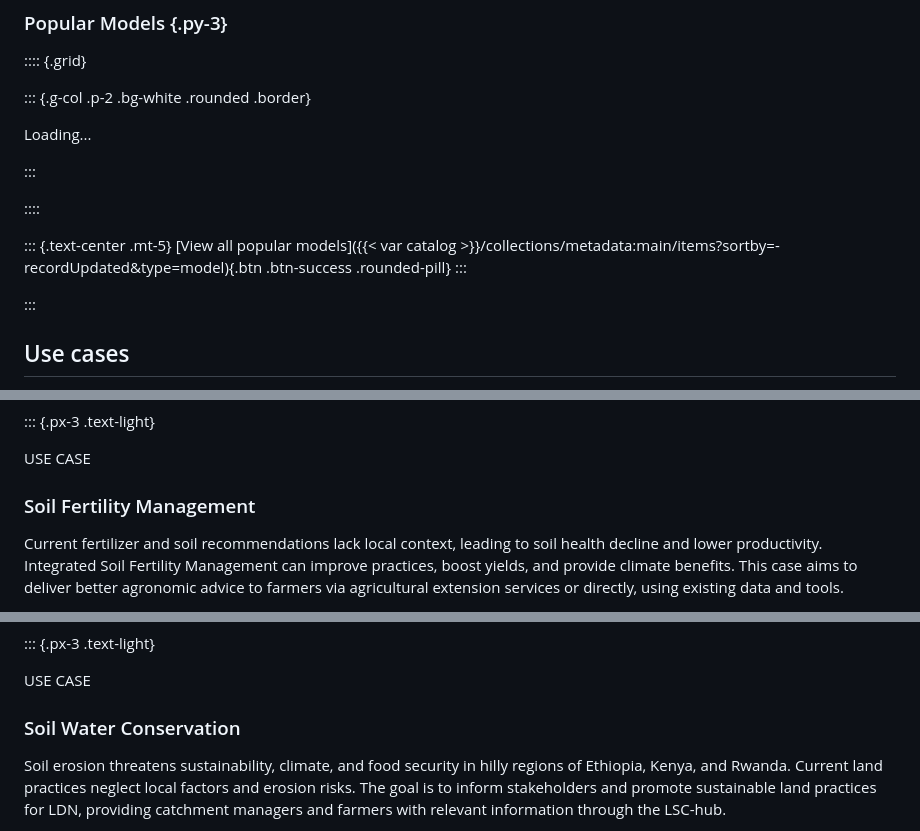
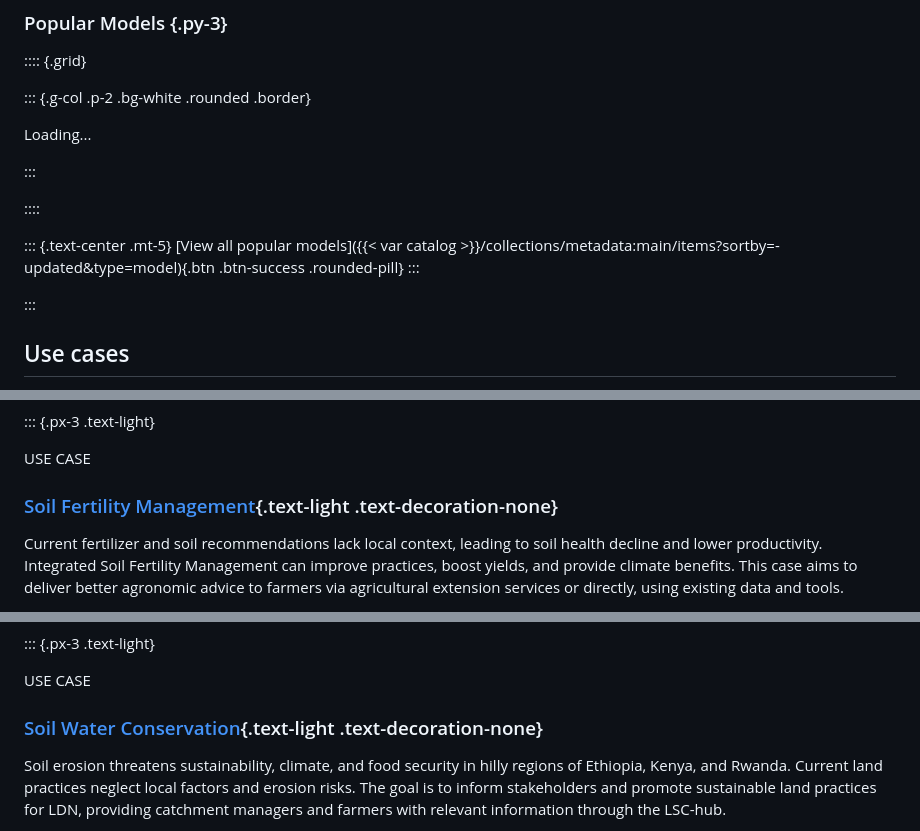
Before and after one commit to taddeseanb/kenya-hub, a Markdown page: index.md, 3 parts joined by grey strips. Drawn GitHub-style.

Commit message:
fix label color use cases, link to models

```diff
--- a/index.md
+++ b/index.md
@@ -214,7 +214,7 @@ Loading...
 ::::
 
 ::: {.text-center .mt-5}
-[View all popular models]({{< var catalog >}}/collections/metadata:main/items?sortby=-recordUpdated&type=model){.btn .btn-success .rounded-pill}
+[View all popular models]({{< var catalog >}}/collections/metadata:main/items?sortby=-updated&type=model){.btn .btn-success .rounded-pill}
 :::
 
 :::
@@ -234,7 +234,7 @@ The two cases below are descriptions of key applications for which the LSC hub c
 
 <div class="border rounded w-25 text-light text-center">USE CASE</div>
 
-### Soil Fertility Management
+### [Soil Fertility Management](./cases/isfm.md){.text-light .text-decoration-none}
 
 Current fertilizer and soil recommendations lack local context, leading to soil health decline and lower productivity. Integrated Soil Fertility Management can improve practices, boost yields, and provide climate benefits. This case aims to deliver better agronomic advice to farmers via agricultural extension services or directly, using existing data and tools.
 
@@ -254,7 +254,7 @@ Current fertilizer and soil recommendations lack local context, leading to soil
 
 <div class="border rounded w-25 text-light text-center">USE CASE</div>
 
-### Soil Water Conservation
+### [Soil Water Conservation](./cases/swc.md){.text-light .text-decoration-none}
 
 Soil erosion threatens sustainability, climate, and food security in hilly regions of Ethiopia, Kenya, and Rwanda. Current land practices neglect local factors and erosion risks. The goal is to inform stakeholders and promote sustainable land practices for LDN, providing catchment managers and farmers with relevant information through the LSC-hub.
 
```
Also changed, not shown: cases/isfm.md (+8 -8 lines), cases/swc.md (+8 -8 lines).
